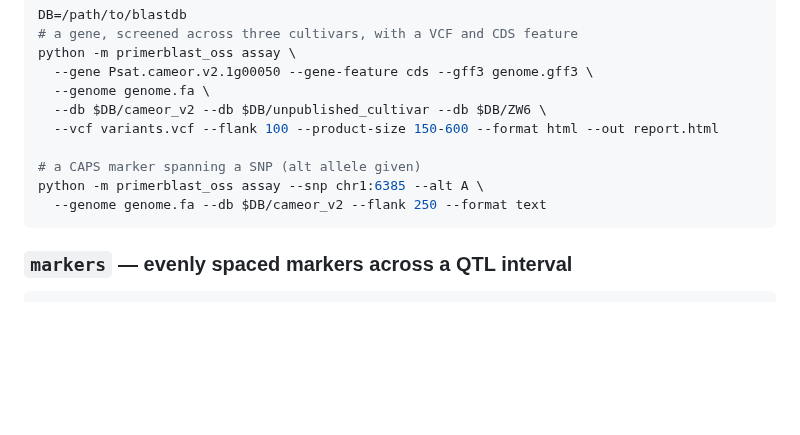
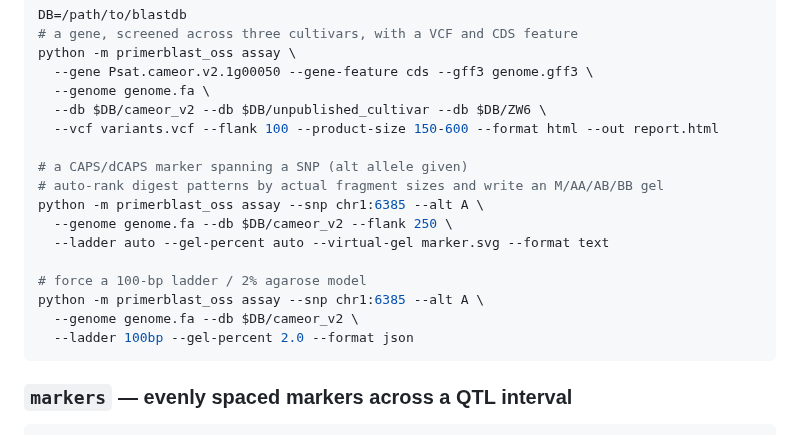
Before and after one commit to light-suzuki/primerblast-oss, a Markdown page: README.md, the part around the change. Drawn GitHub-style; blank space fills up the shorter version.

Commit message:
docs: document gel-aware CAPS and virtual gel

````diff
--- a/README.md
+++ b/README.md
@@ -312,9 +312,16 @@ python -m primerblast_oss assay \
   --db $DB/cameor_v2 --db $DB/unpublished_cultivar --db $DB/ZW6 \
   --vcf variants.vcf --flank 100 --product-size 150-600 --format html --out report.html
 
-# a CAPS marker spanning a SNP (alt allele given)
+# a CAPS/dCAPS marker spanning a SNP (alt allele given)
+# auto-rank digest patterns by actual fragment sizes and write an M/AA/AB/BB gel
 python -m primerblast_oss assay --snp chr1:6385 --alt A \
-  --genome genome.fa --db $DB/cameor_v2 --flank 250 --format text
+  --genome genome.fa --db $DB/cameor_v2 --flank 250 \
+  --ladder auto --gel-percent auto --virtual-gel marker.svg --format text
+
+# force a 100-bp ladder / 2% agarose model
+python -m primerblast_oss assay --snp chr1:6385 --alt A \
+  --genome genome.fa --db $DB/cameor_v2 \
+  --ladder 100bp --gel-percent 2.0 --format json
 ```
 
 ### `markers` — evenly spaced markers across a QTL interval
````
